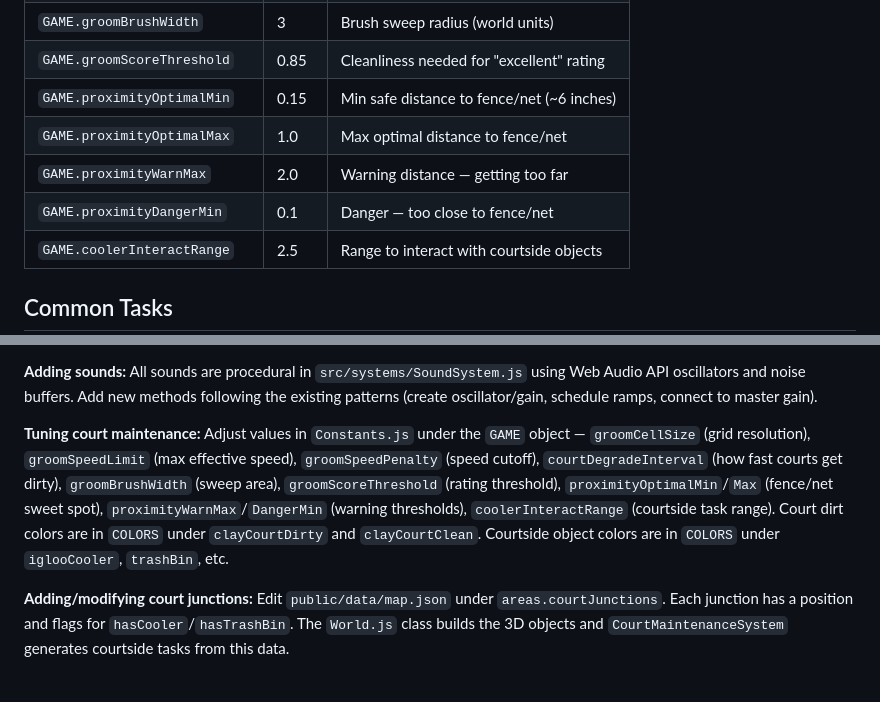
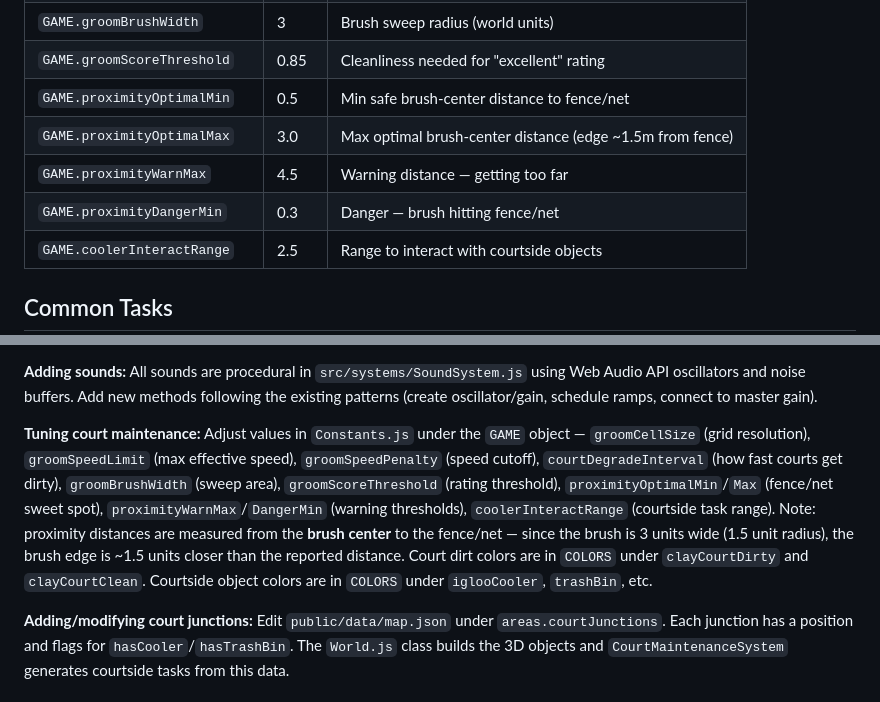
Before and after one commit to StrongHorse44/Tennis-Attendant-Simulator, a Markdown page: CLAUDE.md, 2 parts joined by grey strips. GitHub-like rendering.

Commit message:
Update CLAUDE.md with corrected proximity thresholds and brush-width note
- Update proximity tuning table to match current values (0.5/3.0/4.5/0.3)
- Add note that proximity distances are brush-center-to-fence, not edge
- Document that brush edge is ~1.5 units closer than reported distance

https://claude.ai/code/session_01K6R57puQ7E1K5DuG92YPk3

```diff
--- a/CLAUDE.md
+++ b/CLAUDE.md
@@ -112,10 +112,10 @@ There are no tests, linters, or formatters configured yet.
 | `GAME.courtDegradeInterval` | 120 | Seconds between court degradation ticks |
 | `GAME.groomBrushWidth` | 3 | Brush sweep radius (world units) |
 | `GAME.groomScoreThreshold` | 0.85 | Cleanliness needed for "excellent" rating |
-| `GAME.proximityOptimalMin` | 0.15 | Min safe distance to fence/net (~6 inches) |
-| `GAME.proximityOptimalMax` | 1.0 | Max optimal distance to fence/net |
-| `GAME.proximityWarnMax` | 2.0 | Warning distance — getting too far |
-| `GAME.proximityDangerMin` | 0.1 | Danger — too close to fence/net |
+| `GAME.proximityOptimalMin` | 0.5 | Min safe brush-center distance to fence/net |
+| `GAME.proximityOptimalMax` | 3.0 | Max optimal brush-center distance (edge ~1.5m from fence) |
+| `GAME.proximityWarnMax` | 4.5 | Warning distance — getting too far |
+| `GAME.proximityDangerMin` | 0.3 | Danger — brush hitting fence/net |
 | `GAME.coolerInteractRange` | 2.5 | Range to interact with courtside objects |
 
 ## Common Tasks
@@ -132,6 +132,6 @@ There are no tests, linters, or formatters configured yet.
 
 **Adding sounds:** All sounds are procedural in `src/systems/SoundSystem.js` using Web Audio API oscillators and noise buffers. Add new methods following the existing patterns (create oscillator/gain, schedule ramps, connect to master gain).
 
-**Tuning court maintenance:** Adjust values in `Constants.js` under the `GAME` object — `groomCellSize` (grid resolution), `groomSpeedLimit` (max effective speed), `groomSpeedPenalty` (speed cutoff), `courtDegradeInterval` (how fast courts get dirty), `groomBrushWidth` (sweep area), `groomScoreThreshold` (rating threshold), `proximityOptimalMin`/`Max` (fence/net sweet spot), `proximityWarnMax`/`DangerMin` (warning thresholds), `coolerInteractRange` (courtside task range). Court dirt colors are in `COLORS` under `clayCourtDirty` and `clayCourtClean`. Courtside object colors are in `COLORS` under `iglooCooler`, `trashBin`, etc.
+**Tuning court maintenance:** Adjust values in `Constants.js` under the `GAME` object — `groomCellSize` (grid resolution), `groomSpeedLimit` (max effective speed), `groomSpeedPenalty` (speed cutoff), `courtDegradeInterval` (how fast courts get dirty), `groomBrushWidth` (sweep area), `groomScoreThreshold` (rating threshold), `proximityOptimalMin`/`Max` (fence/net sweet spot), `proximityWarnMax`/`DangerMin` (warning thresholds), `coolerInteractRange` (courtside task range). Note: proximity distances are measured from the **brush center** to the fence/net — since the brush is 3 units wide (1.5 unit radius), the brush edge is ~1.5 units closer than the reported distance. Court dirt colors are in `COLORS` under `clayCourtDirty` and `clayCourtClean`. Courtside object colors are in `COLORS` under `iglooCooler`, `trashBin`, etc.
 
 **Adding/modifying court junctions:** Edit `public/data/map.json` under `areas.courtJunctions`. Each junction has a position and flags for `hasCooler`/`hasTrashBin`. The `World.js` class builds the 3D objects and `CourtMaintenanceSystem` generates courtside tasks from this data.
```
